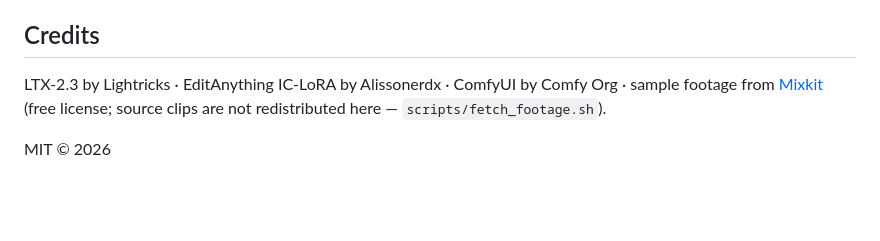
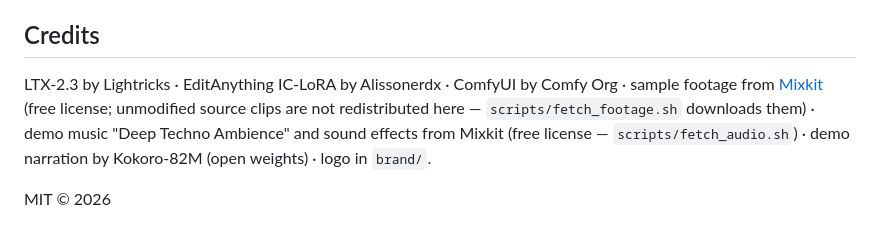
Before and after one commit to TusharTechs/platelock, a Markdown page: README.md, the part around the change. Rendered like a GitHub page; blank space fills up the shorter version.

Commit message:
README: credit Mixkit music/SFX and Kokoro narration
Co-Authored-By: Claude Opus 5.5 <noreply@anthropic.com>

```diff
--- a/README.md
+++ b/README.md
@@ -149,6 +149,6 @@ generation).
 ## Credits
 
 LTX-2.3 by Lightricks · EditAnything IC-LoRA by Alissonerdx · ComfyUI by Comfy Org · sample footage from
-[Mixkit](https://mixkit.co) (free license; source clips are not redistributed here — `scripts/fetch_footage.sh`).
+[Mixkit](https://mixkit.co) (free license; unmodified source clips are not redistributed here — `scripts/fetch_footage.sh` downloads them) · demo music "Deep Techno Ambience" and sound effects from Mixkit (free license — `scripts/fetch_audio.sh`) · demo narration by Kokoro-82M (open weights) · logo in `brand/`.
 
 MIT © 2026
```
